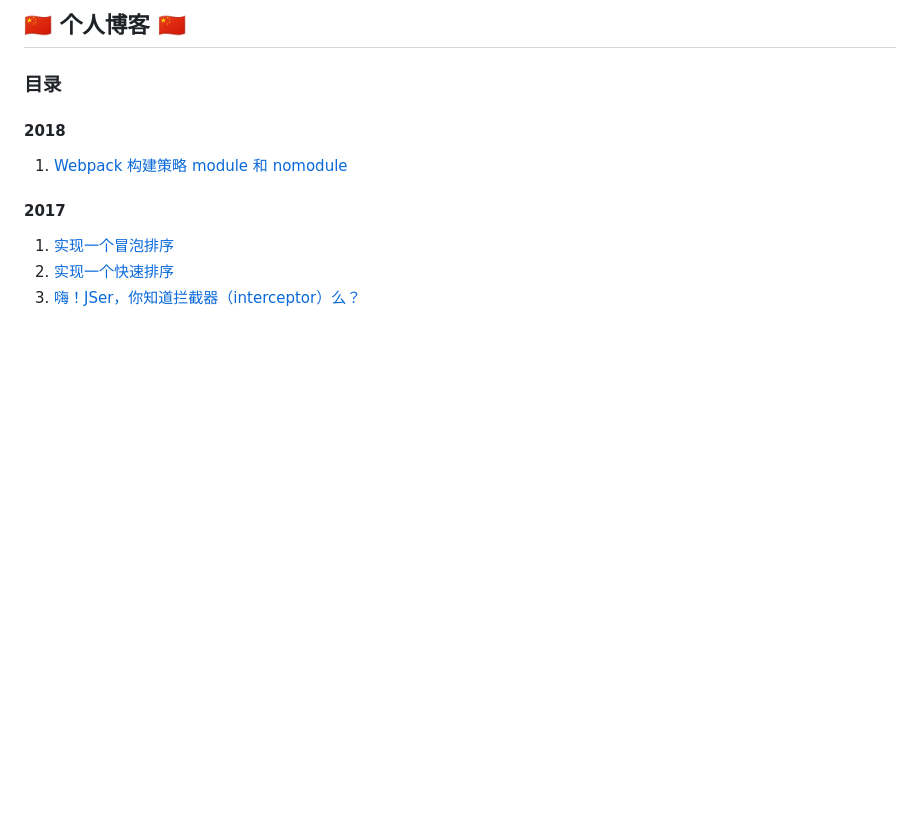
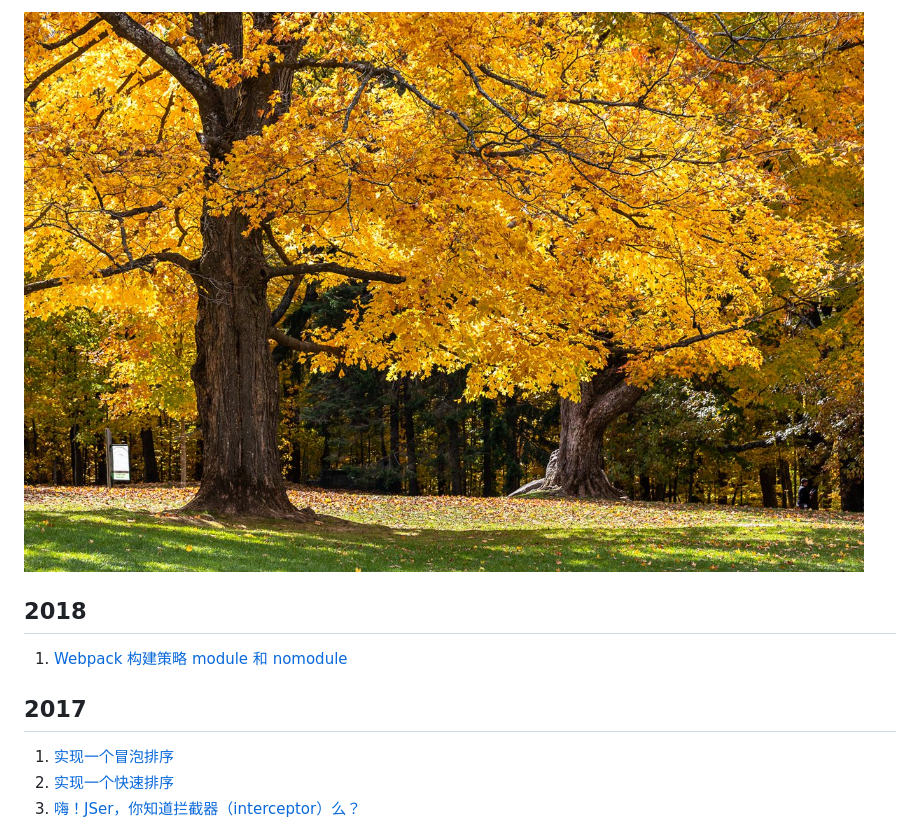
Before and after one commit to shaodahong/dahong, a Markdown page: README.md, the part around the change. Rendered like a GitHub page; pictures changed too: bg.jpg (added); blank space fills up the shorter version.

Commit message:
修改 readme,替换背景图片

```diff
--- a/README.md
+++ b/README.md
@@ -1,11 +1,9 @@
-## :cn: 个人博客 :cn:
+![dahong](./bg.jpg)
 
-### 目录
-
-#### 2018
+## 2018
 1. [Webpack 构建策略 module 和 nomodule](https://github.com/shaodahong/dahong/issues/18)
 
-#### 2017
+## 2017
 1. [实现一个冒泡排序](https://github.com/shaodahong/dahong/issues/1)
 2. [实现一个快速排序](https://github.com/shaodahong/dahong/issues/2)
 3. [嗨！JSer，你知道拦截器（interceptor）么？](https://github.com/shaodahong/dahong/issues/3)
```
